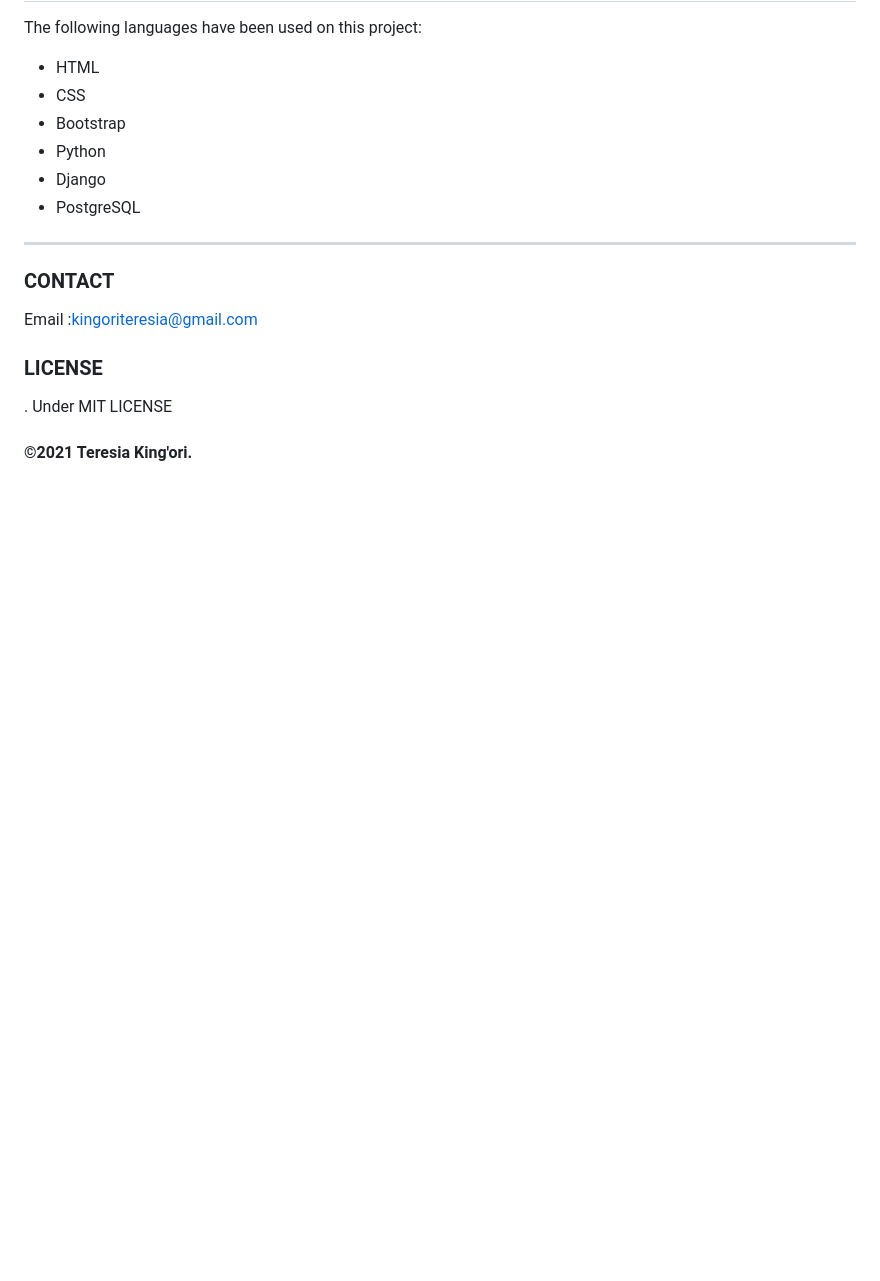
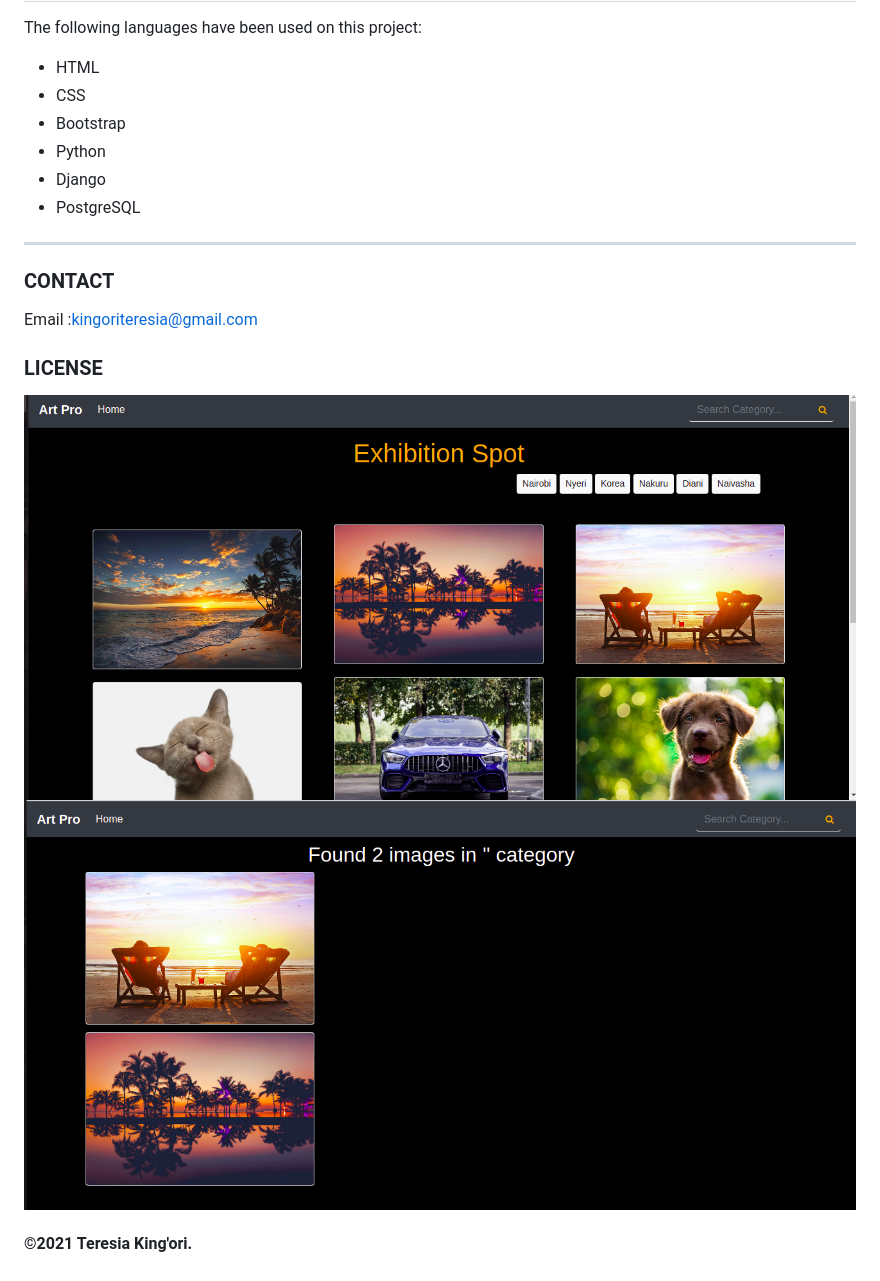
Before and after one commit to TERESIA012/Art_Pro, a Markdown page: README.md, the part around the change. Rendered like a GitHub page; pictures changed too: assets/screenshot1.png (added), assets/screenshot2.png (added); blank space fills up the shorter version.

Commit message:
add screenshots

```diff
--- a/README.md
+++ b/README.md
@@ -70,5 +70,9 @@ ____
 
 
 ### LICENSE
- . Under MIT LICENSE
+
+<img src="./assets/screenshot1.png" alt="screenshot" />
+
+<img src="./assets/screenshot2.png" alt="screenshot" />
+
 #### &copy;2021 Teresia King'ori.
```
